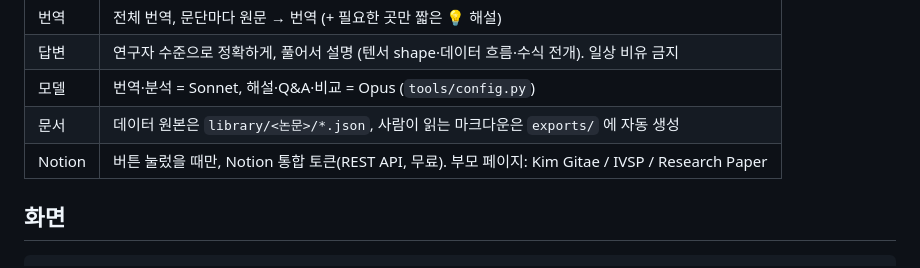
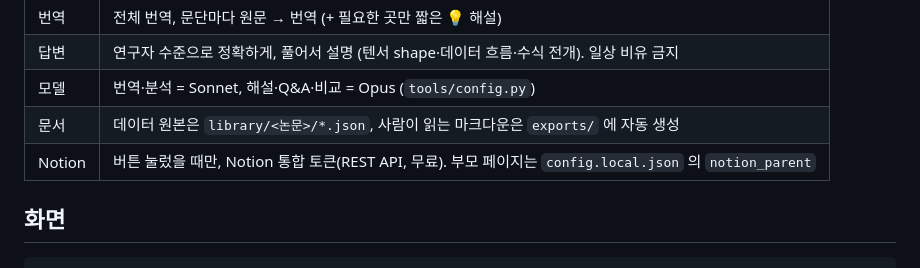
Before and after one commit to GITaeHUB/Research-Paper, a Markdown page: PLAN.md, the part around the change. Rendered like a GitHub page.

Commit message:
배포 전 정리: 외부 라이브러리 라이선스 표시 · 개인 정보 제거
- web/vendor/THIRD_PARTY_NOTICES.md: marked · KaTeX · Mermaid (MIT), PDF.js (Apache-2.0)
- PLAN.md 에서 Notion 작업 공간 이름 제거
- README 에서 라이선스 안내 링크

Co-Authored-By: Claude Opus 5.5 (1M context) <noreply@anthropic.com>

````diff
--- a/PLAN.md
+++ b/PLAN.md
@@ -12,7 +12,7 @@
 | 답변 | 연구자 수준으로 정확하게, 풀어서 설명 (텐서 shape·데이터 흐름·수식 전개). 일상 비유 금지 |
 | 모델 | 번역·분석 = Sonnet, 해설·Q&A·비교 = Opus (`tools/config.py`) |
 | 문서 | 데이터 원본은 `library/<논문>/*.json`, 사람이 읽는 마크다운은 `exports/` 에 자동 생성 |
-| Notion | 버튼 눌렀을 때만, Notion 통합 토큰(REST API, 무료). 부모 페이지: Kim Gitae / IVSP / Research Paper |
+| Notion | 버튼 눌렀을 때만, Notion 통합 토큰(REST API, 무료). 부모 페이지는 `config.local.json` 의 `notion_parent` |
 
 ## 화면
 ```
````
Also changed, not shown: README.md (+1 -0 lines), 1 other file.
